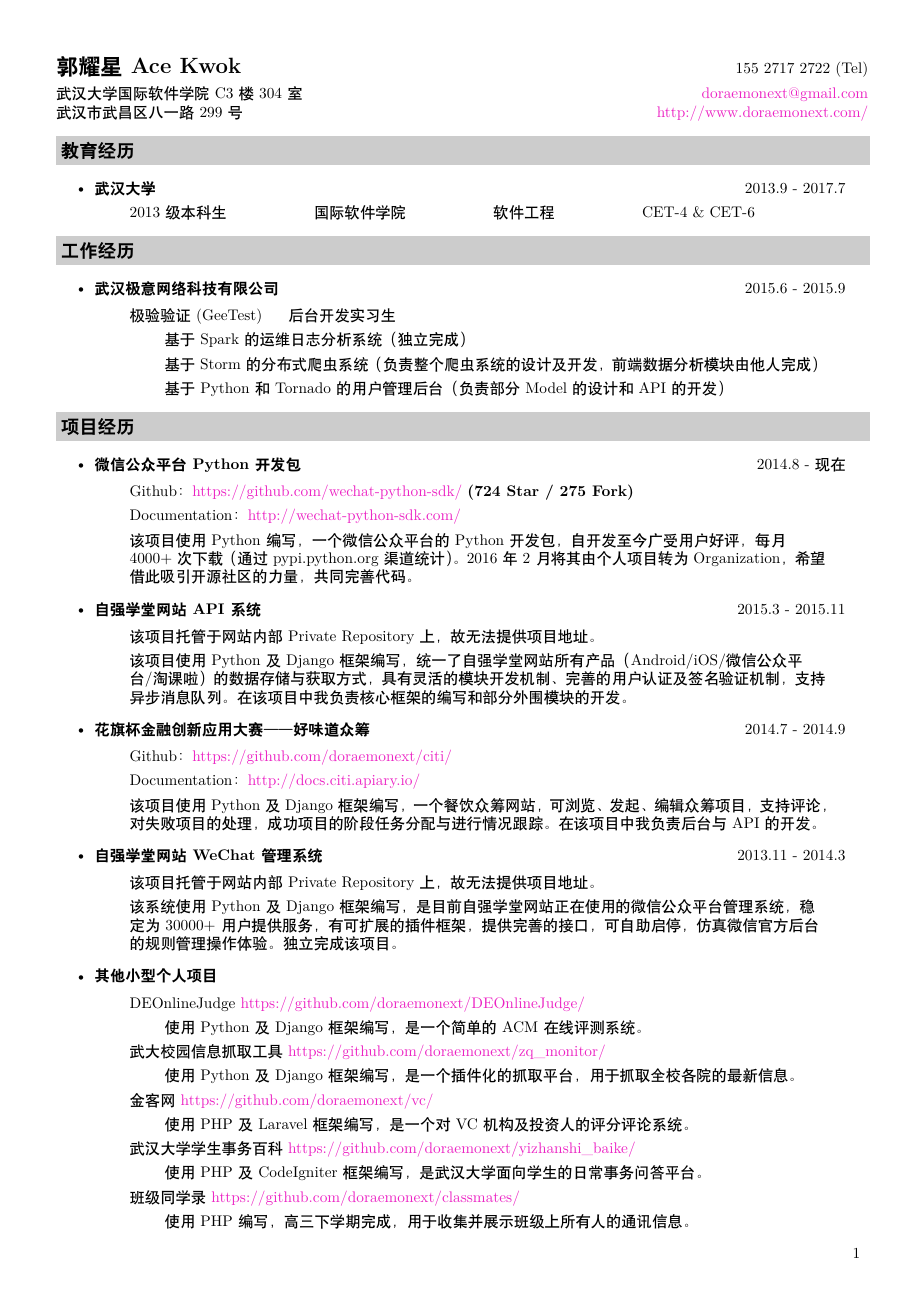
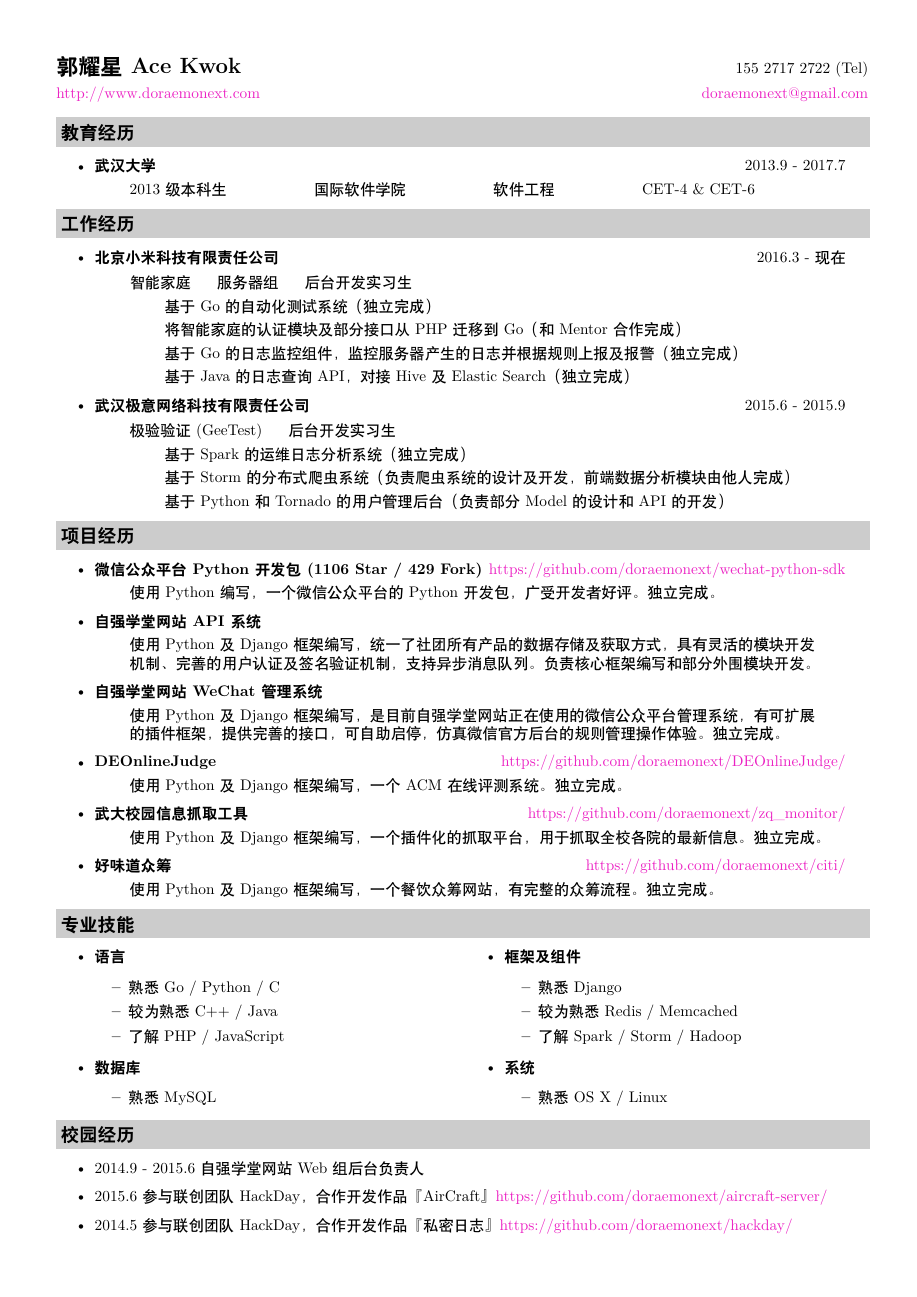
Before and after one commit to doraemonext/resume, a LaTeX CV (resume.tex): page 1 of 2 before the commit and the whole page after it. Compiled offline with XeLaTeX; a missing font is replaced by an installed copy or a similar font.

Commit message:
Update Resume

```diff
--- a/resume.tex
+++ b/resume.tex
@@ -17,9 +17,9 @@
 \usepackage{xeCJK}
 \setsansfont{Myriad Pro}
 \setmonofont{Consolas}
-\setCJKmainfont{Heiti SC Light}
-\setCJKsansfont{Heiti SC Light}
-\setCJKmonofont{Heiti SC Light}
+\setCJKmainfont{STXihei}
+\setCJKsansfont{STXihei}
+\setCJKmonofont{STXihei}
 
 % Adjust margins to 12.5mm on all sides
 \addtolength{\oddsidemargin}{-12.5mm}
@@ -42,7 +42,7 @@
   \end{tabular*}\vspace{0pt}}
 %-----------------------------------------------------------
 
-\thispagestyle{fancy}
+\thispagestyle{empty}
 \lhead{}
 \chead{}
 \rhead{}
@@ -51,7 +51,7 @@
 \rfoot{\thepage}
 \renewcommand{\headrulewidth}{0pt}
 \renewcommand{\footrulewidth}{0pt}
-\pagestyle{fancy}
+\pagestyle{empty}
 \rfoot{\thepage}
 
 
@@ -63,8 +63,7 @@
   \vspace{1.5mm}
   \textbf{\Large 郭耀星  Ace Kwok} & 155 2717 2722 (Tel) \\
   \vspace{0.25mm}
-  武汉大学国际软件学院 C3 楼 304 室 & \color{link}{doraemonext@gmail.com} \\
-  武汉市武昌区八一路299号 & \color{link}{http://www.doraemonext.com/} \\
+  \color{link}{http://www.doraemonext.com} & \color{link}{doraemonext@gmail.com} \\
 \end{tabular*}
 \\
 
@@ -83,7 +82,24 @@
 
 \begin{itemize}
 \item
-  \ressubheading{武汉极意网络科技有限公司}{2015.6 - 2015.9}
+  \ressubheading{北京小米科技有限责任公司}{2016.3 - 现在}
+
+  \begin{adjustwidth}{8mm}{8mm}
+
+    \textnormal{智能家庭\hspace{6mm}服务器组\hspace{6mm}后台开发实习生}
+
+    \hspace{8mm}\textnormal{基于 Go 的自动化测试系统（独立完成）}
+
+    \hspace{8mm}\textnormal{将智能家庭的认证模块及部分接口从 PHP 迁移到 Go（和 Mentor 合作完成）}
+
+    \hspace{8mm}\textnormal{基于 Go 的日志监控组件，监控服务器产生的日志并根据规则上报及报警（独立完成）}
+
+    \hspace{8mm}\textnormal{基于 Java 的日志查询 API，对接 Hive 及 Elastic Search（独立完成）}
+
+  \end{adjustwidth}
+
+\item
+  \ressubheading{武汉极意网络科技有限责任公司}{2015.6 - 2015.9}
 
   \begin{adjustwidth}{8mm}{8mm}
 
@@ -91,7 +107,7 @@
 
     \hspace{8mm}\textnormal{基于 Spark 的运维日志分析系统（独立完成）}
 
-    \hspace{8mm}\textnormal{基于 Storm 的分布式爬虫系统（负责整个爬虫系统的设计及开发，前端数据分析模块由他人完成）}
+    \hspace{8mm}\textnormal{基于 Storm 的分布式爬虫系统（负责爬虫系统的设计及开发，前端数据分析模块由他人完成）}
 
     \hspace{8mm}\textnormal{基于 Python 和 Tornado 的用户管理后台（负责部分 Model 的设计和 API 的开发）}
 
@@ -101,97 +117,63 @@
 \resheading{项目经历}
 
 \begin{itemize}
+
 \item
-
-  \ressubheading{微信公众平台 Python 开发包}{2014.8 - 现在}
-
+  \ressubheading{微信公众平台 Python 开发包 (1106 Star / 429 Fork)}{\color{link}{https://github.com/doraemonext/wechat-python-sdk}}
   \begin{adjustwidth}{8mm}{8mm}
-
-  \textnormal{Github：\color{link}{https://github.com/wechat-python-sdk/} \color{black}{\textbf{(724 Star / 275 Fork)}}}
-
-  \textnormal{Documentation：\color{link}{http://wechat-python-sdk.com/}}
-
-  \textnormal{该项目使用 Python 编写，一个微信公众平台的 Python 开发包，自开发至今广受用户好评，每月 4000+ 次下载（通过 pypi.python.org 渠道统计）。2016 年 2 月将其由个人项目转为 Organization，希望借此吸引开源社区的力量，共同完善代码。}
-
+  \textnormal{使用 Python 编写，一个微信公众平台的 Python 开发包，广受开发者好评。独立完成。}
   \end{adjustwidth}
 
+\item
+  \ressubheading{自强学堂网站 API 系统}{}
+  \begin{adjustwidth}{8mm}{8mm}
+  \textnormal{使用 Python 及 Django 框架编写，统一了社团所有产品的数据存储及获取方式，具有灵活的模块开发机制、完善的用户认证及签名验证机制，支持异步消息队列。负责核心框架编写和部分外围模块开发。}
+  \end{adjustwidth}
+
+\item
+  \ressubheading{自强学堂网站 WeChat 管理系统}{}
+  \begin{adjustwidth}{8mm}{8mm}
+  \textnormal{使用 Python 及 Django 框架编写，是目前自强学堂网站正在使用的微信公众平台管理系统，有可扩展的插件框架，提供完善的接口，可自助启停，仿真微信官方后台的规则管理操作体验。独立完成。}
+  \end{adjustwidth}
+
+\item
+  \ressubheading{DEOnlineJudge}{\color{link}{https://github.com/doraemonext/DEOnlineJudge/}}
+  \begin{adjustwidth}{8mm}{8mm}
+  \textnormal{使用 Python 及 Django 框架编写，一个 ACM 在线评测系统。独立完成。}
+  \end{adjustwidth}
+
+\item
+  \ressubheading{武大校园信息抓取工具}{\color{link}{https://github.com/doraemonext/zq\_monitor/}}
+  \begin{adjustwidth}{8mm}{8mm}
+  \textnormal{使用 Python 及 Django 框架编写，一个插件化的抓取平台，用于抓取全校各院的最新信息。独立完成。}
+  \end{adjustwidth}
+
+\item
+  \ressubheading{好味道众筹}{\color{link}{https://github.com/doraemonext/citi/}}
+  \begin{adjustwidth}{8mm}{8mm}
+  \textnormal{使用 Python 及 Django 框架编写，一个餐饮众筹网站，有完整的众筹流程。独立完成。}
+  \end{adjustwidth}
+
+%\item
+%  \ressubheading{金客网}{\color{link}{https://github.com/doraemonext/vc/}}
+%  \begin{adjustwidth}{8mm}{8mm}
+%  \textnormal{使用 PHP 及 Laravel 框架编写，一个对 VC 机构及投资人的评分评论系统。独立完成。}
+%  \end{adjustwidth}
+
+%% \item
+%%   \ressubheading{武汉大学学生事务百科}{\color{link}{https://github.com/doraemonext/yizhanshi\_baike/}}
+%%   \begin{adjustwidth}{8mm}{8mm}
+%%   \textnormal{使用 PHP 及 CodeIgniter 框架编写，武汉大学面向学生的日常事务问答平台。独立完成。}
+%%   \end{adjustwidth}
+
 \end{itemize}
-
-\begin{itemize}
-\item
-  \ressubheading{自强学堂网站 API 系统}{2015.3 - 2015.11}
-
-  \begin{adjustwidth}{8mm}{8mm}
-
-  \textnormal{该项目托管于网站内部 Private Repository 上，故无法提供项目地址。}
-
-  \textnormal{该项目使用 Python 及 Django 框架编写，统一了自强学堂网站所有产品（Android/iOS/微信公众平台/淘课啦）的数据存储与获取方式，具有灵活的模块开发机制、完善的用户认证及签名验证机制，支持异步消息队列。在该项目中我负责核心框架的编写和部分外围模块的开发。}
-
-  \end{adjustwidth}
-\end{itemize}
-
-\begin{itemize}
-\item
-  \ressubheading{花旗杯金融创新应用大赛——好味道众筹}{2014.7 - 2014.9}
-
-  \begin{adjustwidth}{8mm}{8mm}
-
-  \textnormal{Github：\color{link}{https://github.com/doraemonext/citi/}}
-
-  \textnormal{Documentation：\color{link}{http://docs.citi.apiary.io/}}
-
-  \textnormal{该项目使用 Python 及 Django 框架编写，一个餐饮众筹网站，可浏览、发起、编辑众筹项目，支持评论，对失败项目的处理，成功项目的阶段任务分配与进行情况跟踪。在该项目中我负责后台与 API 的开发。}
-
-  \end{adjustwidth}
-\end{itemize}
-
-\begin{itemize}
-\item
-  \ressubheading{自强学堂网站 WeChat 管理系统}{2013.11 - 2014.3}
-
-  \begin{adjustwidth}{8mm}{8mm}
-
-  \textnormal{该项目托管于网站内部 Private Repository 上，故无法提供项目地址。}
-
-  \textnormal{该系统使用 Python 及 Django 框架编写，是目前自强学堂网站正在使用的微信公众平台管理系统，稳定为 30000+ 用户提供服务，有可扩展的插件框架，提供完善的接口，可自助启停，仿真微信官方后台的规则管理操作体验。独立完成该项目。}
-
-  \end{adjustwidth}
-\end{itemize}
-
-\begin{itemize}
-\item
-  \ressubheading{其他小型个人项目}{}
-
-  \begin{adjustwidth}{8mm}{8mm}
-
-    \textnormal{DEOnlineJudge \color{link}{https://github.com/doraemonext/DEOnlineJudge/}}
-
-    \hspace{8mm}\textnormal{使用 Python 及 Django 框架编写，是一个简单的 ACM 在线评测系统。}
-
-    \textnormal{武大校园信息抓取工具 \color{link}{https://github.com/doraemonext/zq\_monitor/}}
-
-    \hspace{8mm}\textnormal{使用 Python 及 Django 框架编写，是一个插件化的抓取平台，用于抓取全校各院的最新信息。}
-
-    \textnormal{金客网 \color{link}{https://github.com/doraemonext/vc/}}
-
-    \hspace{8mm}\textnormal{使用 PHP 及 Laravel 框架编写，是一个对 VC 机构及投资人的评分评论系统。}
-
-    \textnormal{武汉大学学生事务百科 \color{link}{https://github.com/doraemonext/yizhanshi\_baike/}}
-
-    \hspace{8mm}\textnormal{使用 PHP 及 CodeIgniter 框架编写，是武汉大学面向学生的日常事务问答平台。}
-
-    \textnormal{班级同学录 \color{link}{https://github.com/doraemonext/classmates/}}
-
-    \hspace{8mm}\textnormal{使用 PHP 编写，高三下学期完成，用于收集并展示班级上所有人的通讯信息。}
-
-  \end{adjustwidth}
-\end{itemize}
-
-\newpage
 
 \resheading{专业技能}
 \begin{multicols}{2}
   \begin{itemize}
   \item
-    \textbf{程序设计语言}
+    \textbf{语言}
     \begin{itemize}
+    \item{熟悉 Go / Python / C}
+    \item{较为熟悉 C++ / Java}
+    \item{了解 PHP / JavaScript}
@@ -208,17 +181,19 @@
   \item
     \textbf{数据库}
     \begin{itemize}
-    \item{熟悉 MySQL / MongoDB / SQLite}
+    \item{熟悉 MySQL}
     \end{itemize}
   \item
-    \textbf{开发工具}
+    \textbf{框架及组件}
     \begin{itemize}
-    \item{熟悉 Emacs / PyCharm / CLion}
+    \item{熟悉 Django}
+    \item{较为熟悉 Redis / Memcached}
+    \item{了解 Spark / Storm / Hadoop}
     \end{itemize}
   \item
-    \textbf{系统平台}
+    \textbf{系统}
     \begin{itemize}
-    \item{熟悉 Linux / OS X}
+    \item{熟悉 OS X / Linux}
     \end{itemize}
   \end{itemize}
 \end{multicols}
```
Also changed, not shown: resume.pdf, resume.tex (27 more changed lines).
